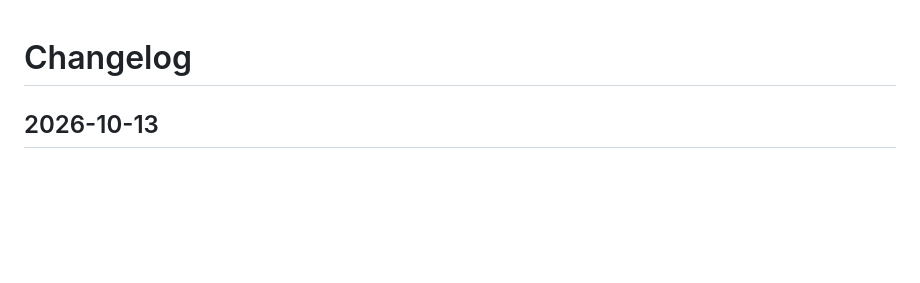
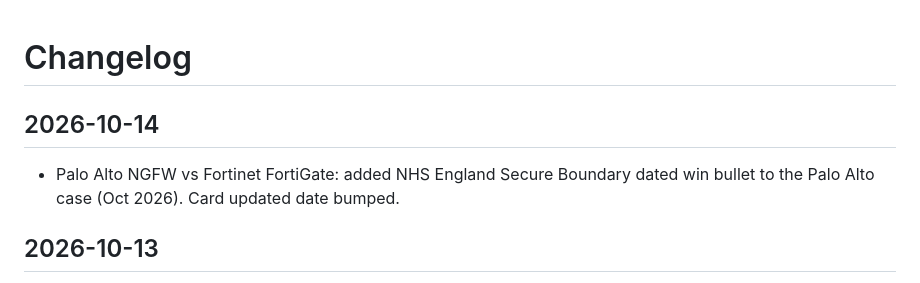
Before and after one commit to scribnetai/battlecards, a Markdown page: CHANGELOG.md, the part around the change. Drawn GitHub-style; blank space fills up the shorter version.

Commit message:
Changelog 2026-10-14

```diff
--- a/CHANGELOG.md
+++ b/CHANGELOG.md
@@ -1,4 +1,7 @@
 # Changelog
+
+## 2026-10-14
+- Palo Alto NGFW vs Fortinet FortiGate: added NHS England Secure Boundary dated win bullet to the Palo Alto case (Oct 2026). Card updated date bumped.
 
 ## 2026-10-13
 - Nutanix vs Broadcom VMware: added Hypervisor security feature row for VMware HyperArmor (announced Oct 13, 2026 - host virtual patching, known-good execution baseline, ESX SSH MFA; GA/pricing not stated). Card updated date bumped.
```
